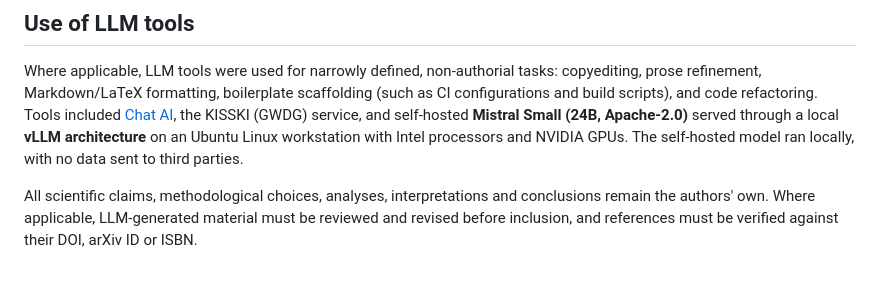
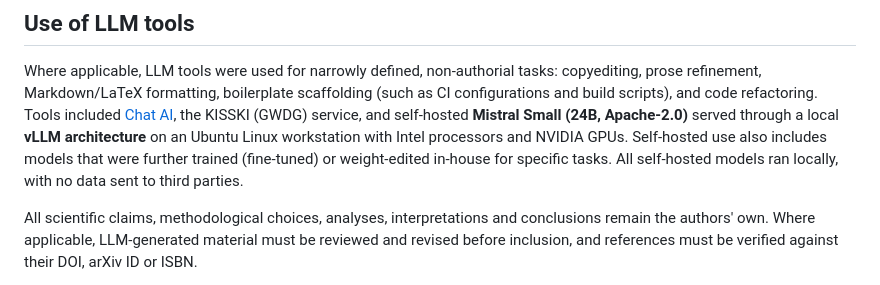
Before and after one commit to CTTIR/inferguidR, a Markdown page: README.md, the part around the change. Drawn GitHub-style.

Commit message:
Mention fine-tuned and weight-edited local models in the LLM statement

```diff
--- a/README.md
+++ b/README.md
@@ -130,8 +130,9 @@ copyediting, prose refinement, Markdown/LaTeX formatting, boilerplate scaffoldin
 [Chat AI](https://kisski.gwdg.de/leistungen/2-02-llm-service/), the KISSKI
 (GWDG) service, and self-hosted **Mistral Small (24B, Apache-2.0)** served through
 a local **vLLM architecture** on an Ubuntu Linux workstation with Intel
-processors and NVIDIA GPUs. The self-hosted model ran locally, with no data sent
-to third parties.
+processors and NVIDIA GPUs. Self-hosted use also includes models that were
+further trained (fine-tuned) or weight-edited in-house for specific tasks.
+All self-hosted models ran locally, with no data sent to third parties.
 
 All scientific claims, methodological choices, analyses, interpretations and
 conclusions remain the authors' own. Where applicable, LLM-generated material
```
